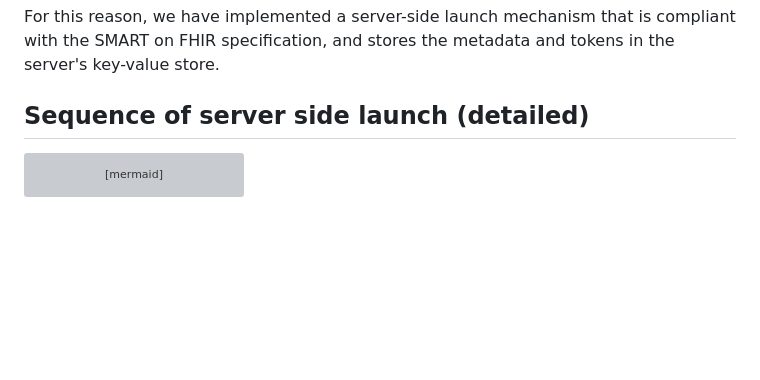
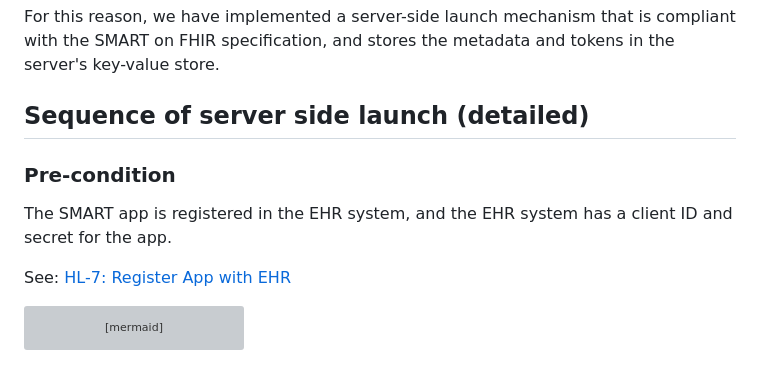
Before and after one commit to navikt/syk-inn, a Markdown page: docs/smart/smart-launch.md, the part around the change. Drawn GitHub-style; blank space fills up the shorter version; grey boxes are pictures that could not be loaded.

Commit message:
docs: add smart pre-requisite [skip ci]

````diff
--- a/docs/smart/smart-launch.md
+++ b/docs/smart/smart-launch.md
@@ -10,6 +10,12 @@ For this reason, we have implemented a server-side launch mechanism that is comp
 specification, and stores the metadata and tokens in the server's key-value store.
 
 ## Sequence of server side launch (detailed)
+
+### Pre-condition
+
+The SMART app is registered in the EHR system, and the EHR system has a client ID and secret for the app.
+
+See: [HL-7: Register App with EHR](https://hl7.org/fhir/smart-app-launch/app-launch.html#step-1-register)
 
 ```mermaid
 ---
````
